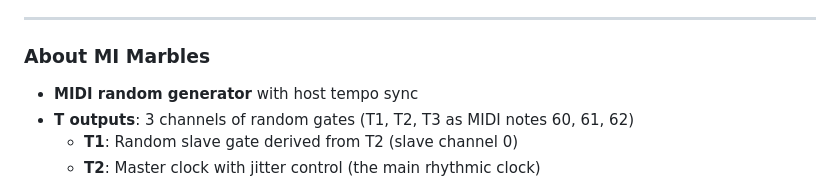
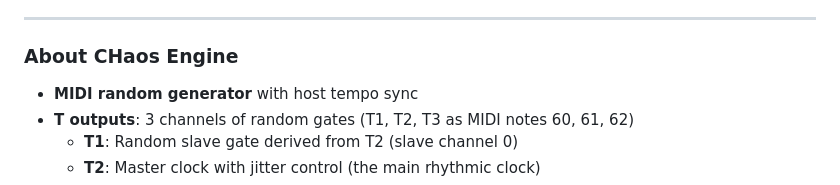
Before and after one commit to PatttF/zynMI, a Markdown page: README.md, the part around the change. Drawn GitHub-style.

Commit message:
Update project name from MI Marbles to CHaos Engine

```diff
--- a/README.md
+++ b/README.md
@@ -65,7 +65,7 @@ This design enables rich, evolving timbres through cross-modulation between osci
 - **Layered synthesis**: Blend two different synthesis methods (e.g., analog sawtooth + FM)
 
 -----------------------------------------------------------------------------------------------------------------------------------------------------------------------------------------------------------------------------------------------------------
-### About MI Marbles
+### About CHaos Engine
 
 - **MIDI random generator** with host tempo sync
 - **T outputs**: 3 channels of random gates (T1, T2, T3 as MIDI notes 60, 61, 62)
```
